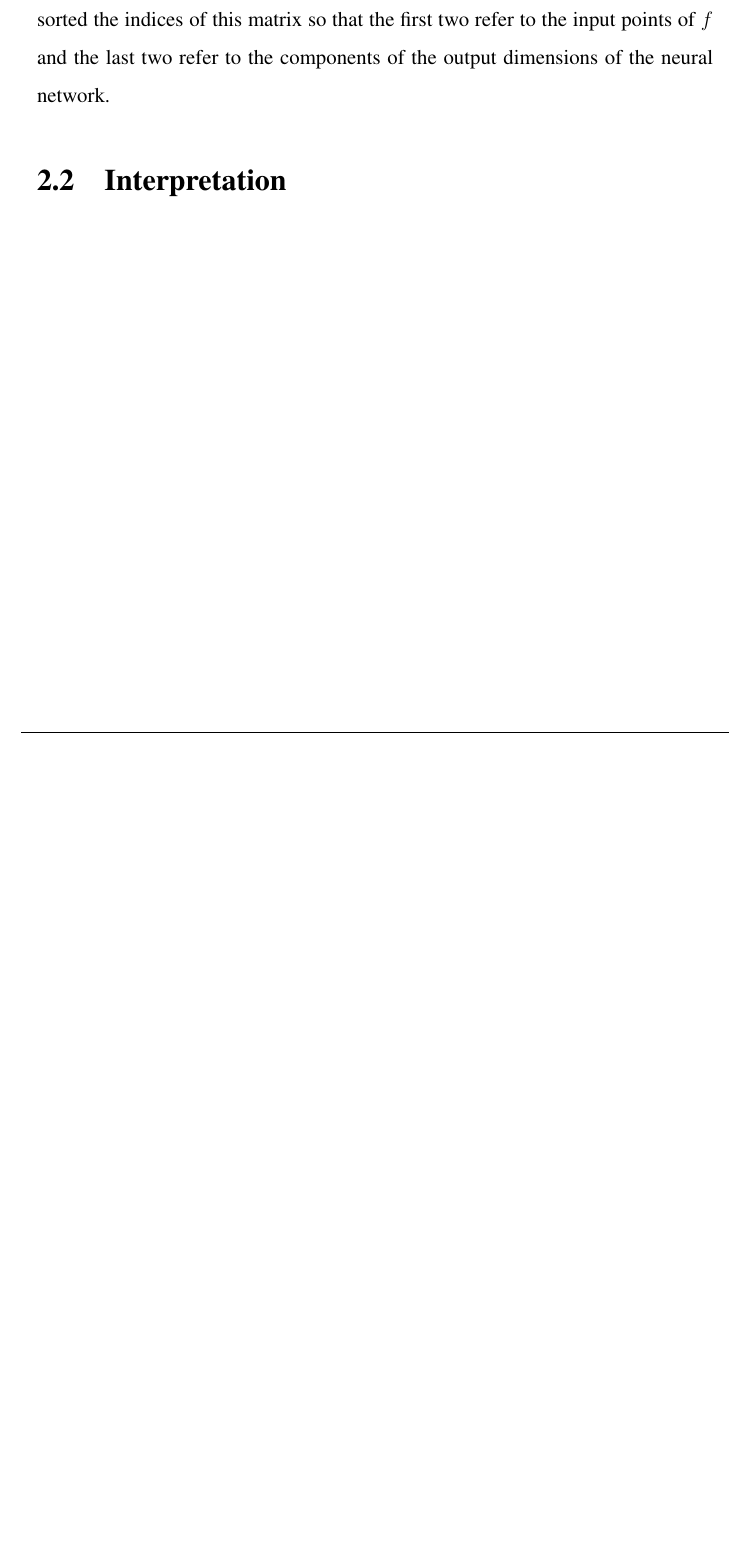
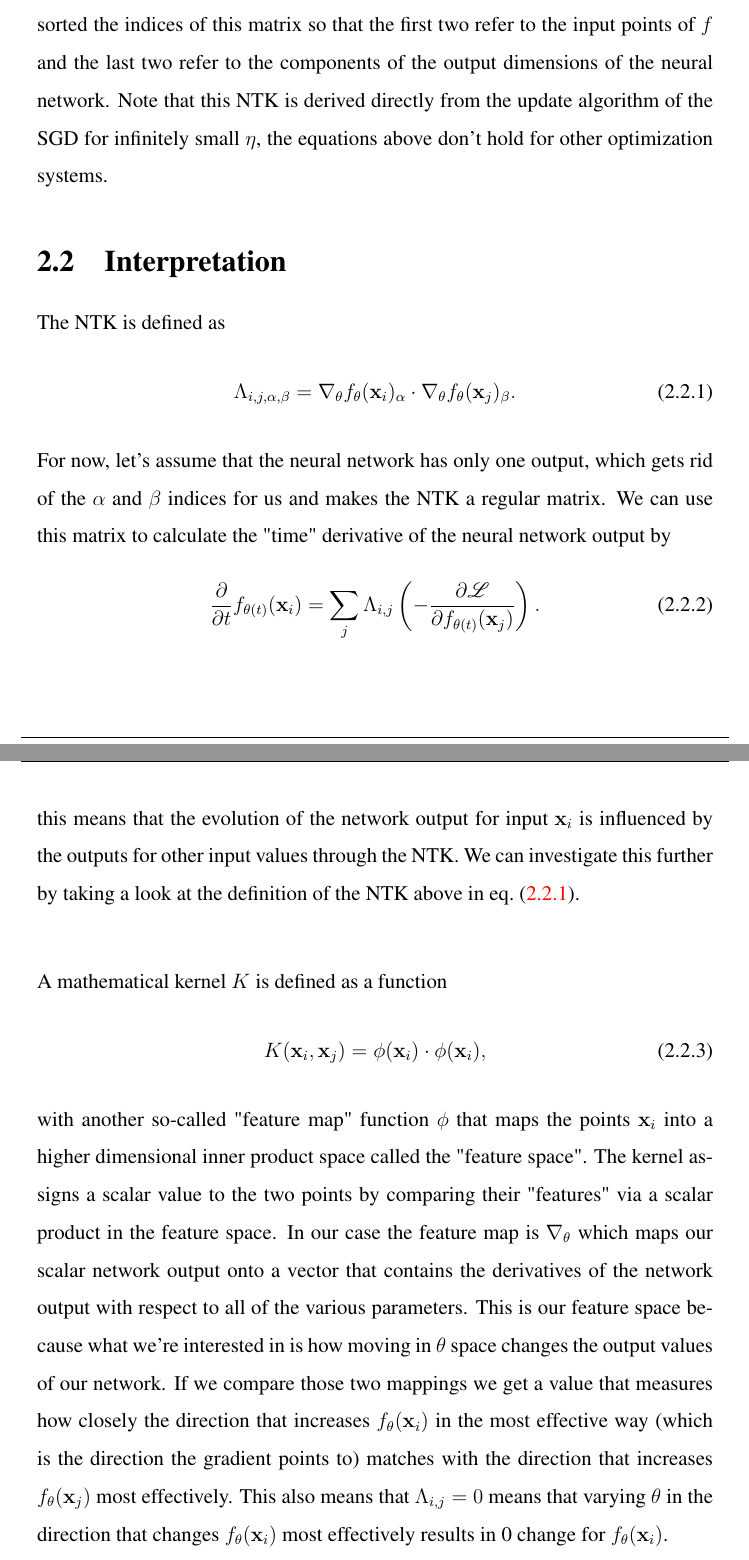
Before and after one commit to ma-sauter/BachelorsThesis, a LaTeX thesis (main.tex, which reads text/NTK/GradientFlow.tex, text/NTK/Interpretation.tex): part of page 27 of 30 before the commit and two parts of pages 27 and 28 of 32 after it, the two joined at a grey line, cut so that both start at the same text, the shorter picture padded with empty space. Compiled offline with pdfLaTeX.

Commit message:
NTK chapter fertig ohne korrekturlesen

```diff
--- a/text/NTK/GradientFlow.tex
+++ b/text/NTK/GradientFlow.tex
@@ -32,4 +32,4 @@ This notion of time affects not only the parameters, but also everything that de
 	&= - \underbrace{\pAbl{f_{ij}}{\theta_k} \pAbl{f_{lm}}{\theta_k}}_\mathlarger{=\vcentcolon \Lambda_{i,l,j,m}}
 	\pAbl{\mathscr{L}}{f_{lm}}.\nonumber
 \end{align}
-The rank 4 hypermatrix $\Lambda$ is what we call the Neural Tangent Kernel for SGD. We sorted the indices of this matrix so that the first two refer to the input points of $f$ and the last two refer to the components of the output dimensions of the neural network.
+The rank 4 hypermatrix $\Lambda$ is what we call the Neural Tangent Kernel for SGD. We sorted the indices of this matrix so that the first two refer to the input points of $f$ and the last two refer to the components of the output dimensions of the neural network. Note that this NTK is derived directly from the update algorithm of the SGD for infinitely small $\eta$, the equations above don't hold for other optimization systems.
--- a/text/NTK/Interpretation.tex
+++ b/text/NTK/Interpretation.tex
@@ -0,0 +1,18 @@
+The NTK is defined as
+\begin{equation}\label{eq:NTKDefinition}
+	\Lambda_{i,j,\alpha,\beta} = \nabla_\theta f_\theta(\mathbf{x}_i)_\alpha \cdot \nabla_\theta f_\theta(\mathbf{x}_j)_\beta.
+\end{equation}
+For now, let's assume that the neural network has only one output, which gets rid of the $\alpha$ and $\beta$ indices for us and makes the NTK a regular matrix. We can use this matrix to calculate the "time" derivative of the neural network output by
+\begin{equation}\label{eq:NTKExplanation}
+	\pAbl{}{t}f_{\theta(t)}(\mathbf{x}_i) = \sum_j \Lambda_{i,j} \left(- \pAbl{\mathscr{L}}{f_{\theta(t)}(\mathbf{x}_j)}\right).
+\end{equation}
+this means that the evolution of the network output for input $\mathbf{x}_i$ is influenced by the outputs for other input values through the NTK. We can investigate this further by taking a look at the definition of the NTK above in \cref{eq:NTKDefinition}. \\
+
+A mathematical kernel $K$ is defined as a function
+\begin{equation}
+	K(\mathbf{x}_i, \mathbf{x}_j) = \phi(\mathbf{x}_i)\cdot\phi(\mathbf{x}_i),
+\end{equation}
+with another so-called "feature map" function $\phi$ that maps the points $\mathbf{x}_i$ into a higher dimensional inner product space called the "feature space". The kernel assigns a scalar value to the two points by comparing their "features" via a scalar product in the feature space. In our case the feature map is $\nabla_\theta$ which maps our scalar network output onto a vector that contains the derivatives of the network output with respect to all of the various parameters. This is our feature space because what we're interested in is how moving in $\theta$ space changes the output values of our network. If we compare those two mappings we get a value that measures how closely the direction that increases $f_\theta(\mathbf{x}_i)$ in the most effective way (which is the direction the gradient points to) matches with the direction that increases $f_\theta(\mathbf{x}_j)$ most effectively. This also means that $\Lambda_{i,j}=0$ means that varying $\theta$ in the direction that changes $f_\theta(\mathbf{x}_i)$ most effectively results in 0 change for $f_\theta(\mathbf{x}_i)$.\\
+Coming back to \cref{eq:NTKExplanation} the right side is the negative loss derivative with respect to $f_\theta(\mathbf{x}_j)$. Since we update the parameters in a way that minimizes the loss most effectively in gradient flow, the negative loss derivative with respect to $f_\theta(\mathbf{x}_j)$ describes how beneficial increasing $f_\theta(\mathbf{x}_j)$ is for our system. If we now multiply this with the NTK, which is a kernel that describes how similar $f_\theta(\mathbf{x}_i)$ and $f_\theta(\mathbf{x}_j)$ behave when changing theta, and sum everything up, we get the change of the function value $f_\theta(\mathbf{x}_i)$ as result.\\
+In $\theta$ space, we can directly relate the evolution of $\theta$ to its negative loss derivative, because the parameters are what we are changing. For the derivative of the output values, we need the NTK as well, because we don't change the function value directly. If the loss derivative with respect to a output value tells the system that it should increase this output value, the system changes parameters in a way that increases this output value. The difference to the derivative of $\theta$ is that the change of parameters now doesn't reflect in just one output, but in every other output value as well. That's where the NTK arises in the equation. The NTK is in a way a translation of the SGD into the space of the outputs of the neural network.\\
+All of the explanations above apply to the 4 dimensional hypermatrix form of the NTK for multidimensional neural network output as well, which can be seen when comparing \cref{eq:NTKExplanation} to \cref{eq:NTKarisesFromHere}.
```
Also changed, not shown: literature.bib (+10 -0 lines), main.pdf, text/NTK/GradientFlow.tex (12 more changed lines).
